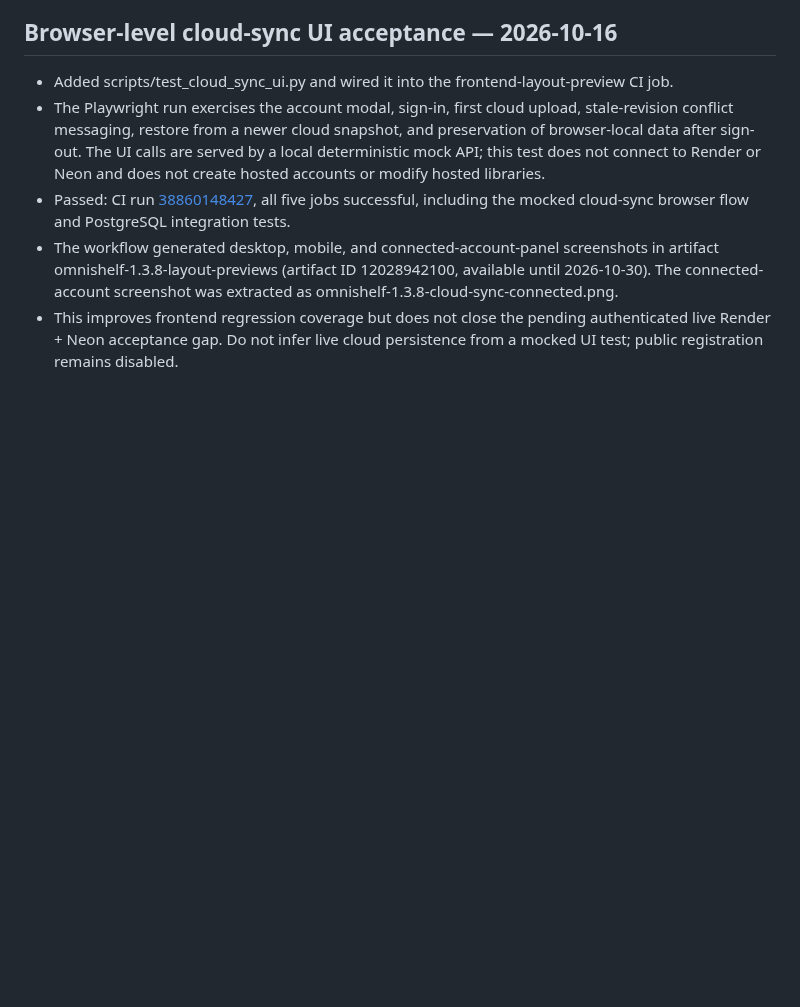
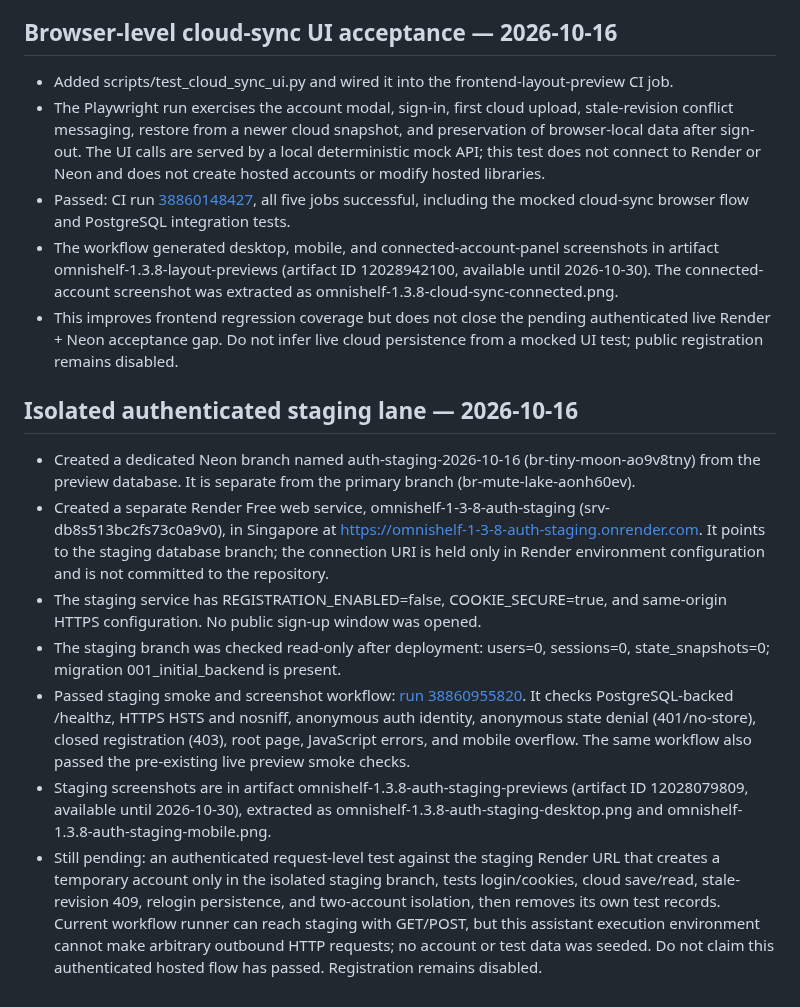
Before and after one commit to Reisquin/Omnishelf, a Markdown page: DEPLOYMENT_STATUS.md, the part around the change. Rendered like a GitHub page; blank space fills up the shorter version.

Commit message:
Document isolated authenticated staging infrastructure

```diff
--- a/DEPLOYMENT_STATUS.md
+++ b/DEPLOYMENT_STATUS.md
@@ -79,3 +79,13 @@ Date: 2026-10-16
 - Passed: CI run [38860148427](https://github.com/Reisquin/Omnishelf/actions/runs/38860148427), all five jobs successful, including the mocked cloud-sync browser flow and PostgreSQL integration tests.
 - The workflow generated desktop, mobile, and connected-account-panel screenshots in artifact omnishelf-1.3.8-layout-previews (artifact ID 12028942100, available until 2026-10-30). The connected-account screenshot was extracted as omnishelf-1.3.8-cloud-sync-connected.png.
 - This improves frontend regression coverage but does not close the pending authenticated live Render + Neon acceptance gap. Do not infer live cloud persistence from a mocked UI test; public registration remains disabled.
+
+## Isolated authenticated staging lane — 2026-10-16
+
+- Created a dedicated Neon branch named auth-staging-2026-10-16 (br-tiny-moon-ao9v8tny) from the preview database. It is separate from the primary branch (br-mute-lake-aonh60ev).
+- Created a separate Render Free web service, omnishelf-1-3-8-auth-staging (srv-db8s513bc2fs73c0a9v0), in Singapore at https://omnishelf-1-3-8-auth-staging.onrender.com. It points to the staging database branch; the connection URI is held only in Render environment configuration and is not committed to the repository.
+- The staging service has REGISTRATION_ENABLED=false, COOKIE_SECURE=true, and same-origin HTTPS configuration. No public sign-up window was opened.
+- The staging branch was checked read-only after deployment: users=0, sessions=0, state_snapshots=0; migration 001_initial_backend is present.
+- Passed staging smoke and screenshot workflow: [run 38860955820](https://github.com/Reisquin/Omnishelf/actions/runs/38860955820). It checks PostgreSQL-backed /healthz, HTTPS HSTS and nosniff, anonymous auth identity, anonymous state denial (401/no-store), closed registration (403), root page, JavaScript errors, and mobile overflow. The same workflow also passed the pre-existing live preview smoke checks.
+- Staging screenshots are in artifact omnishelf-1.3.8-auth-staging-previews (artifact ID 12028079809, available until 2026-10-30), extracted as omnishelf-1.3.8-auth-staging-desktop.png and omnishelf-1.3.8-auth-staging-mobile.png.
+- Still pending: an authenticated request-level test against the staging Render URL that creates a temporary account only in the isolated staging branch, tests login/cookies, cloud save/read, stale-revision 409, relogin persistence, and two-account isolation, then removes its own test records. Current workflow runner can reach staging with GET/POST, but this assistant execution environment cannot make arbitrary outbound HTTP requests; no account or test data was seeded. Do not claim this authenticated hosted flow has passed. Registration remains disabled.
```
